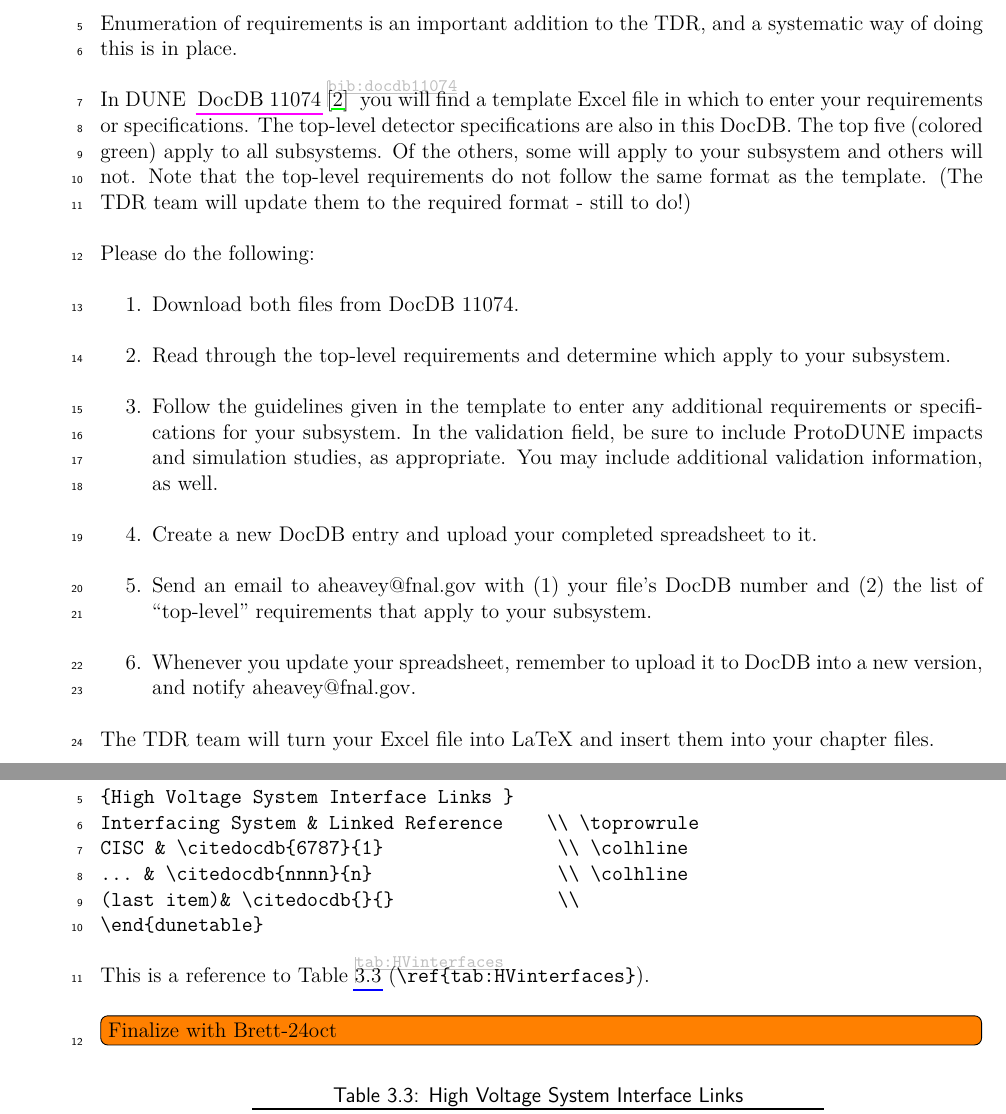
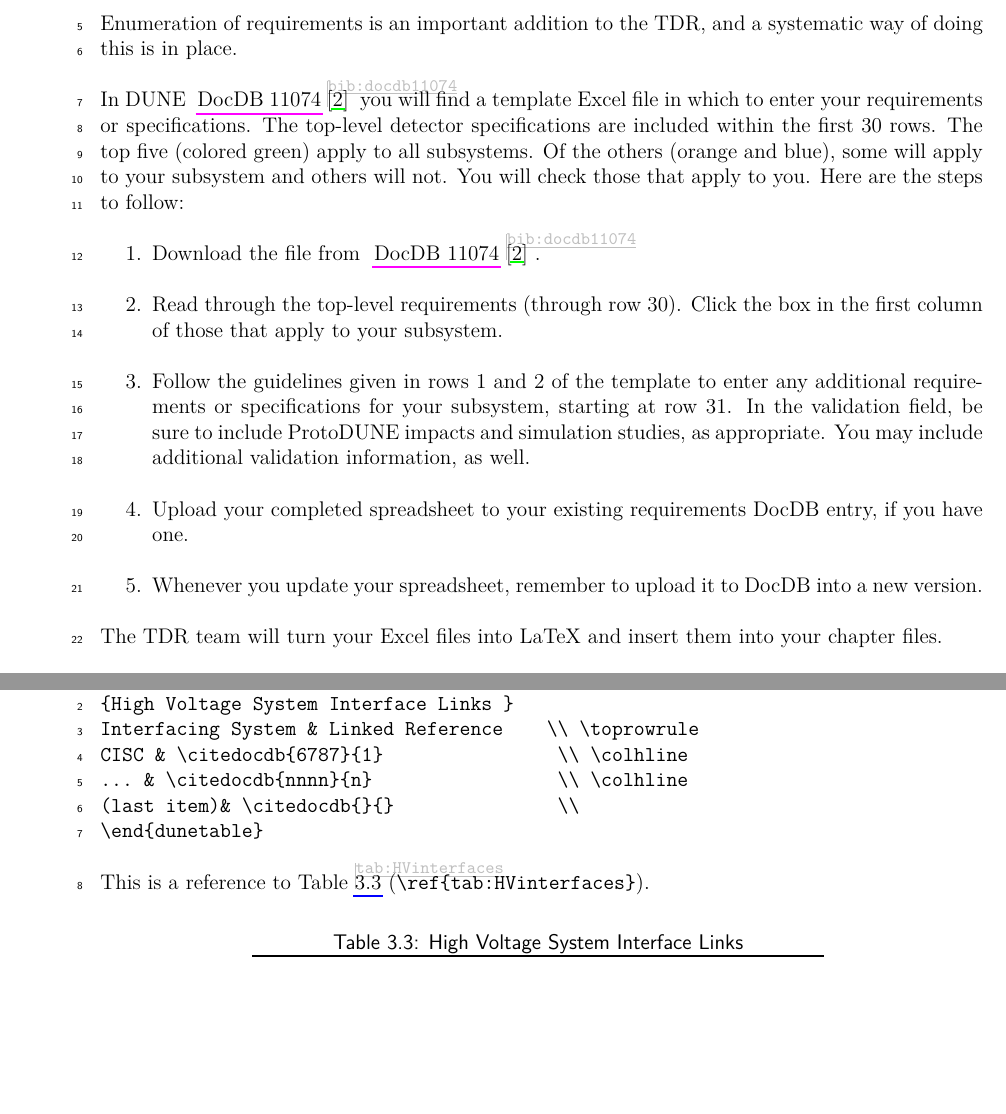
Before and after one commit to DUNE/document-guidance, a LaTeX thesis (guidance.tex, which reads guidance/chapter-writing.tex): two parts of pages 27 and 28 of 44, joined at a grey line, cut so that both start at the same text, the shorter picture padded with empty space. Compiled offline with pdfLaTeX.

Commit message:
update req/spec table info

```diff
--- a/guidance/chapter-writing.tex
+++ b/guidance/chapter-writing.tex
@@ -276,19 +276,19 @@ In this section we show a sample table (shown for SP HV) for each standardized t
 
 Enumeration of requirements is an important addition to the TDR, and a systematic way of doing this is in place.
 
-In DUNE \citedocdb{11074}{1} you will find a template Excel file in which to enter your requirements or specifications.  The top-level detector specifications are also in this DocDB.  The top five (colored green) apply to all subsystems. Of the others, some will apply to your subsystem and others will not.  Note that the top-level requirements do not follow the same format as the template. (The TDR team will update them to the required format - still to do!)
+%In DUNE \citedocdb{11074}{1} you will find a template Excel file in which to enter your requirements or specifications.  The top-level detector specifications are also in this DocDB.  The top five (colored green) apply to all subsystems. Of the others, some will apply to your subsystem and others will not.  Note that the top-level requirements do not follow the same format as the template. (The TDR team will update them to the required format - still to do!)
+In DUNE \citedocdb{11074}{2} you will find a template Excel file in which to enter your requirements or specifications.  The top-level detector specifications are included within the first 30 rows.  The top five (colored green) apply to all subsystems. Of the others (orange and blue), some will apply to your subsystem and others will not.  You will check those that apply to you.
+Here are the steps to follow:
 
-Please do the following:
 \begin{enumerate}
-\item Download both files from DocDB 11074.
-\item Read through the top-level requirements and determine which apply to your subsystem.
-\item Follow the guidelines given in the template to enter any additional requirements or specifications for your subsystem.  In the validation field, be sure to include ProtoDUNE impacts and simulation studies, as appropriate. You may include additional validation information, as well.
-\item Create a new DocDB entry and upload your completed spreadsheet to it.
-\item Send an email to aheavey@fnal.gov with (1) your file's DocDB number and (2) the list of ``top-level'' requirements that apply to your subsystem.
-\item Whenever you update your spreadsheet, remember to upload it to DocDB into a new version, and notify aheavey@fnal.gov.
+\item Download the file from \citedocdb{11074}{2}.
+\item Read through the top-level requirements (through row 30). Click the box in the first column of those that apply to your subsystem.
+\item Follow the guidelines given in rows 1 and 2 of the template to enter any additional requirements or specifications for your subsystem, starting at row 31.  In the validation field, be sure to include ProtoDUNE impacts and simulation studies, as appropriate. You may include additional validation information, as well.
+\item Upload your completed spreadsheet to your existing requirements DocDB entry, if you have one.
+\item Whenever you update your spreadsheet, remember to upload it to DocDB into a new version.
 \end{enumerate}
 
-The TDR team will turn your Excel file into LaTeX and insert them into your chapter files.
+The TDR team will turn your Excel files into LaTeX and insert them into your chapter files.
 
 %%%%%%%%%%%%%%%%%%%%%%%%%%%%%%%
 \subsection{Interface Document Tables}
@@ -313,7 +313,7 @@ CISC & \citedocdb{6787}{1}                \\ \colhline
 
 
 This is a reference to Table~\ref{tab:HVinterfaces} (\verb|\ref{tab:HVinterfaces}|).
-\fixme{Finalize with Brett-24oct}
+%\fixme{Finalize with Brett-24oct}
 \begin{dunetable}
 [High Voltage System Interface Links]
 {p{0.4\textwidth}p{0.2\textwidth}}
```
